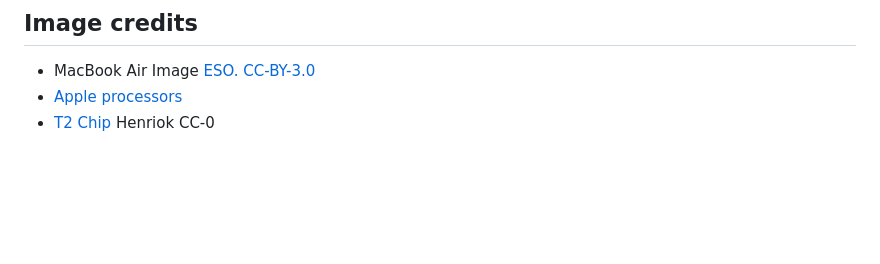
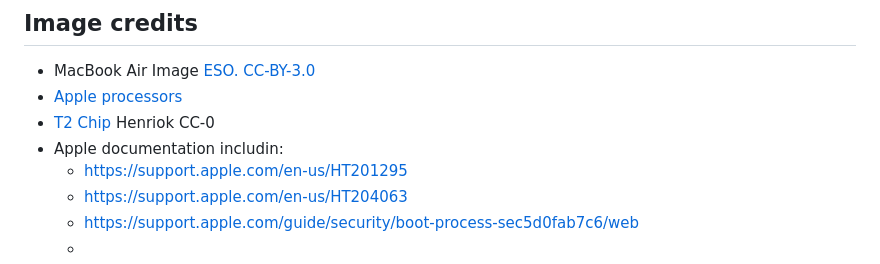
Before and after one commit to temmeand/macbook-air-input-fix, a Markdown page: README.md, the part around the change. GitHub-like rendering; blank space fills up the shorter version.

```diff
--- a/README.md
+++ b/README.md
@@ -12,3 +12,8 @@ its troubles, and the technical exploration of a MacBook Air's input system.
 - MacBook Air Image [ESO. CC-BY-3.0](https://commons.wikimedia.org/wiki/File:MacBook_Air_Mid_2012.png)
 - [Apple processors](https://www.howtogeek.com/677270/deja-vu-a-brief-history-of-every-mac-cpu-architecture/)
 - [T2 Chip](https://commons.wikimedia.org/wiki/File:Apple_T2_APL1027.jpg) Henriok CC-0
+- Apple documentation includin:
+  - https://support.apple.com/en-us/HT201295
+  - https://support.apple.com/en-us/HT204063
+  - https://support.apple.com/guide/security/boot-process-sec5d0fab7c6/web
+  -
```
Also changed, not shown: slides.md (+78 -4 lines), images/19fe07710756edf2d124290fc385d06b.png (added), images/2016-macbook-keyboard-diagram-smc.png (added), images/nvram-reset.png (added).
